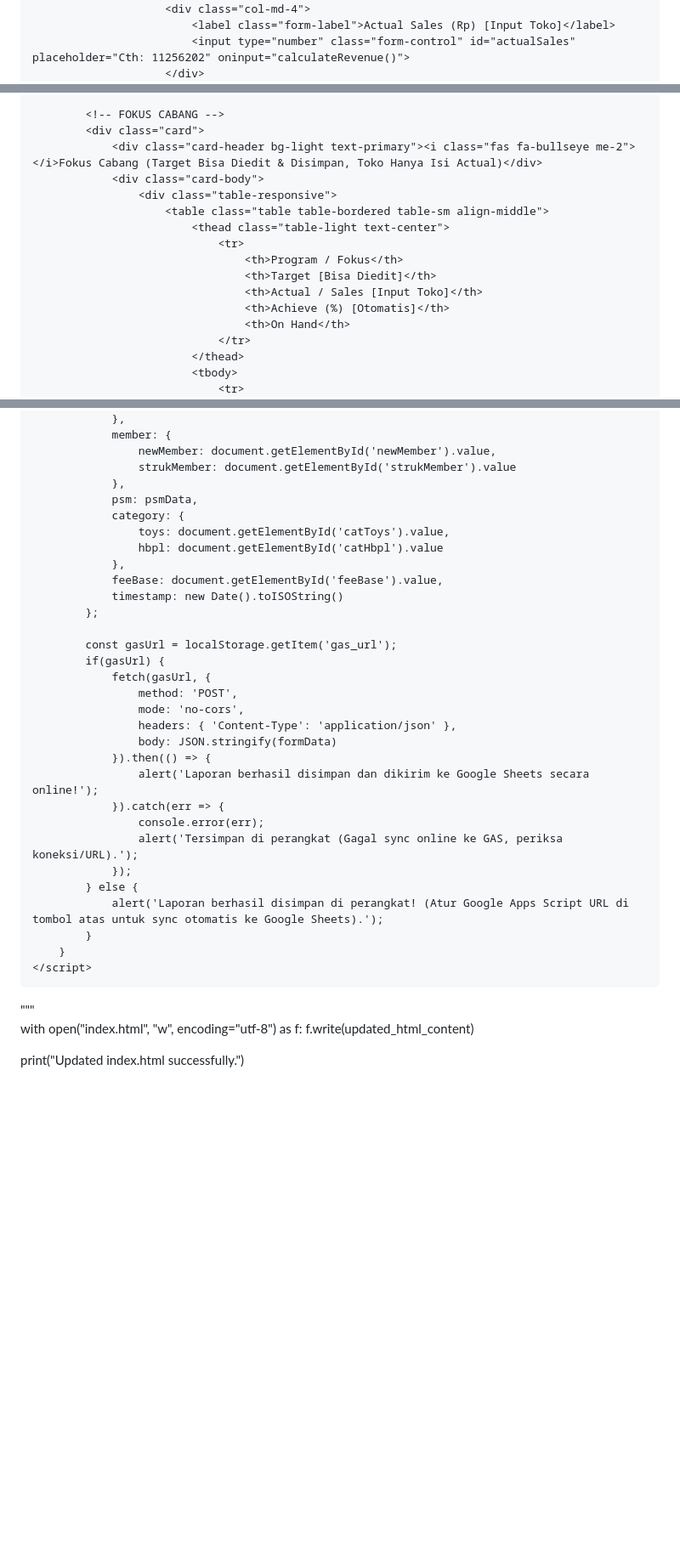
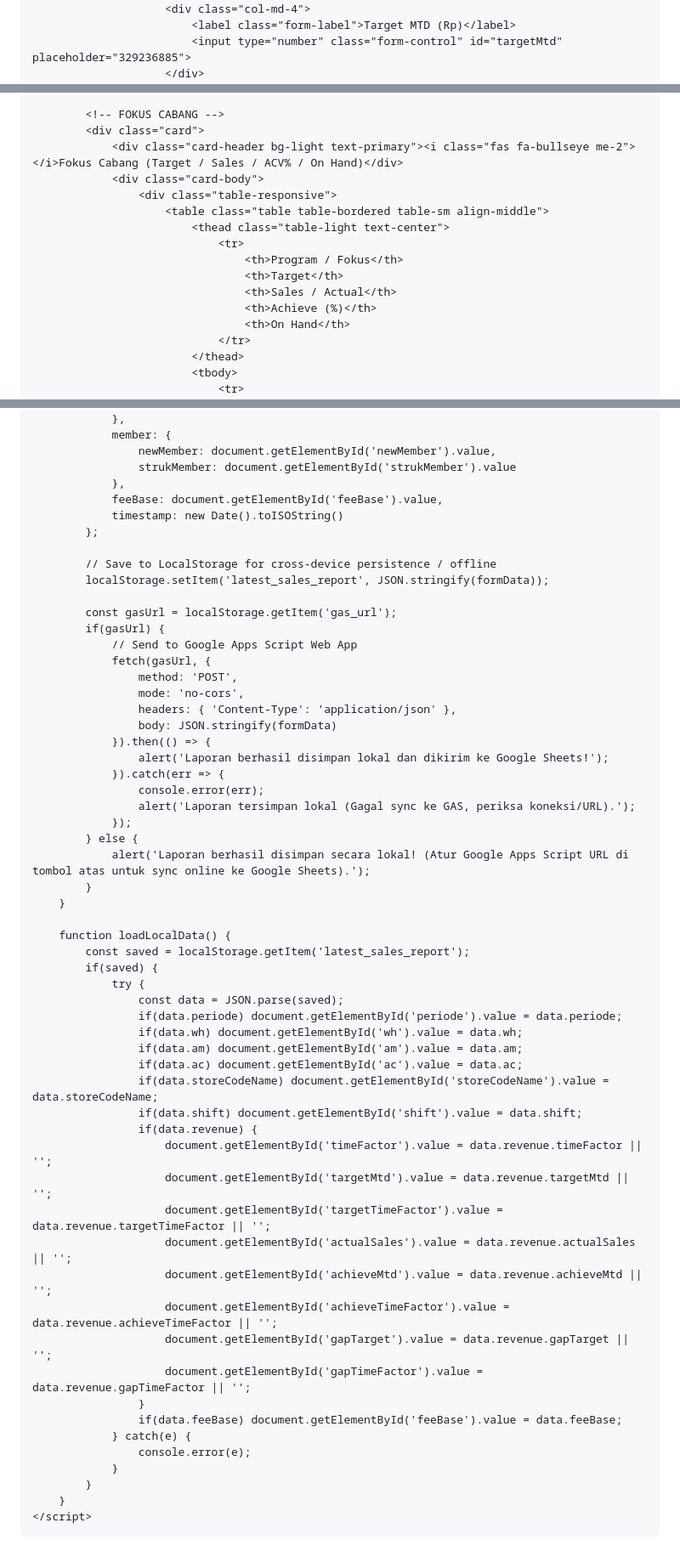
Before and after one commit to nienda240113-bot/APLIKASI-REPORT-SALES-AREA, a Markdown page: README.md, 3 parts joined by grey strips. Shown at 85% size. Drawn GitHub-style; blank space fills up the shorter version.

```diff
--- a/README.md
+++ b/README.md
@@ -173,6 +165,6 @@ updated_html_content = """<!DOCTYPE html>
                         </div>
                         <div class="col-md-4">
-                            <label class="form-label">Actual Sales (Rp) [Input Toko]</label>
-                            <input type="number" class="form-control" id="actualSales" placeholder="Cth: 11256202" oninput="calculateRevenue()">
+                            <label class="form-label">Target MTD (Rp)</label>
+                            <input type="number" class="form-control" id="targetMtd" placeholder="329236885">
                         </div>
                         <div class="col-md-4">
@@ -205,16 +197,16 @@ updated_html_content = """<!DOCTYPE html>
 
             <!-- FOKUS CABANG -->
             <div class="card">
-                <div class="card-header bg-light text-primary"><i class="fas fa-bullseye me-2"></i>Fokus Cabang (Target Bisa Diedit & Disimpan, Toko Hanya Isi Actual)</div>
+                <div class="card-header bg-light text-primary"><i class="fas fa-bullseye me-2"></i>Fokus Cabang (Target / Sales / ACV% / On Hand)</div>
                 <div class="card-body">
                     <div class="table-responsive">
                         <table class="table table-bordered table-sm align-middle">
                             <thead class="table-light text-center">
                                 <tr>
                                     <th>Program / Fokus</th>
-                                    <th>Target [Bisa Diedit]</th>
-                                    <th>Actual / Sales [Input Toko]</th>
-                                    <th>Achieve (%) [Otomatis]</th>
+                                    <th>Target</th>
+                                    <th>Sales / Actual</th>
+                                    <th>Achieve (%)</th>
                                     <th>On Hand</th>
                                 </tr>
                             </thead>
@@ -610,38 +439,59 @@ updated_html_content = """<!DOCTYPE html>
                     newMember: document.getElementById('newMember').value,
                     strukMember: document.getElementById('strukMember').value
                 },
-                psm: psmData,
-                category: {
-                    toys: document.getElementById('catToys').value,
-                    hbpl: document.getElementById('catHbpl').value
-                },
                 feeBase: document.getElementById('feeBase').value,
                 timestamp: new Date().toISOString()
             };
 
+            // Save to LocalStorage for cross-device persistence / offline
+            localStorage.setItem('latest_sales_report', JSON.stringify(formData));
+
             const gasUrl = localStorage.getItem('gas_url');
             if(gasUrl) {
+                // Send to Google Apps Script Web App
                 fetch(gasUrl, {
                     method: 'POST',
                     mode: 'no-cors',
                     headers: { 'Content-Type': 'application/json' },
                     body: JSON.stringify(formData)
                 }).then(() => {
-                    alert('Laporan berhasil disimpan dan dikirim ke Google Sheets secara online!');
+                    alert('Laporan berhasil disimpan lokal dan dikirim ke Google Sheets!');
                 }).catch(err => {
                     console.error(err);
-                    alert('Tersimpan di perangkat (Gagal sync online ke GAS, periksa koneksi/URL).');
+                    alert('Laporan tersimpan lokal (Gagal sync ke GAS, periksa koneksi/URL).');
                 });
             } else {
-                alert('Laporan berhasil disimpan di perangkat! (Atur Google Apps Script URL di tombol atas untuk sync otomatis ke Google Sheets).');
+                alert('Laporan berhasil disimpan secara lokal! (Atur Google Apps Script URL di tombol atas untuk sync online ke Google Sheets).');
+            }
+        }
+
+        function loadLocalData() {
+            const saved = localStorage.getItem('latest_sales_report');
+            if(saved) {
+                try {
+                    const data = JSON.parse(saved);
+                    if(data.periode) document.getElementById('periode').value = data.periode;
+                    if(data.wh) document.getElementById('wh').value = data.wh;
+                    if(data.am) document.getElementById('am').value = data.am;
+                    if(data.ac) document.getElementById('ac').value = data.ac;
+                    if(data.storeCodeName) document.getElementById('storeCodeName').value = data.storeCodeName;
+                    if(data.shift) document.getElementById('shift').value = data.shift;
+                    if(data.revenue) {
+                        document.getElementById('timeFactor').value = data.revenue.timeFactor || '';
+                        document.getElementById('targetMtd').value = data.revenue.targetMtd || '';
+                        document.getElementById('targetTimeFactor').value = data.revenue.targetTimeFactor || '';
+                        document.getElementById('actualSales').value = data.revenue.actualSales || '';
+                        document.getElementById('achieveMtd').value = data.revenue.achieveMtd || '';
+                        document.getElementById('achieveTimeFactor').value = data.revenue.achieveTimeFactor || '';
+                        document.getElementById('gapTarget').value = data.revenue.gapTarget || '';
+                        document.getElementById('gapTimeFactor').value = data.revenue.gapTimeFactor || '';
+                    }
+                    if(data.feeBase) document.getElementById('feeBase').value = data.feeBase;
+                } catch(e) {
+                    console.error(e);
+                }
             }
         }
     </script>
 </body>
 </html>
-"""
-
-with open("index.html", "w", encoding="utf-8") as f:
-    f.write(updated_html_content)
-
-print("Updated index.html successfully.")
```
Also changed, not shown: other parts of README.md (+91 -262 lines).
